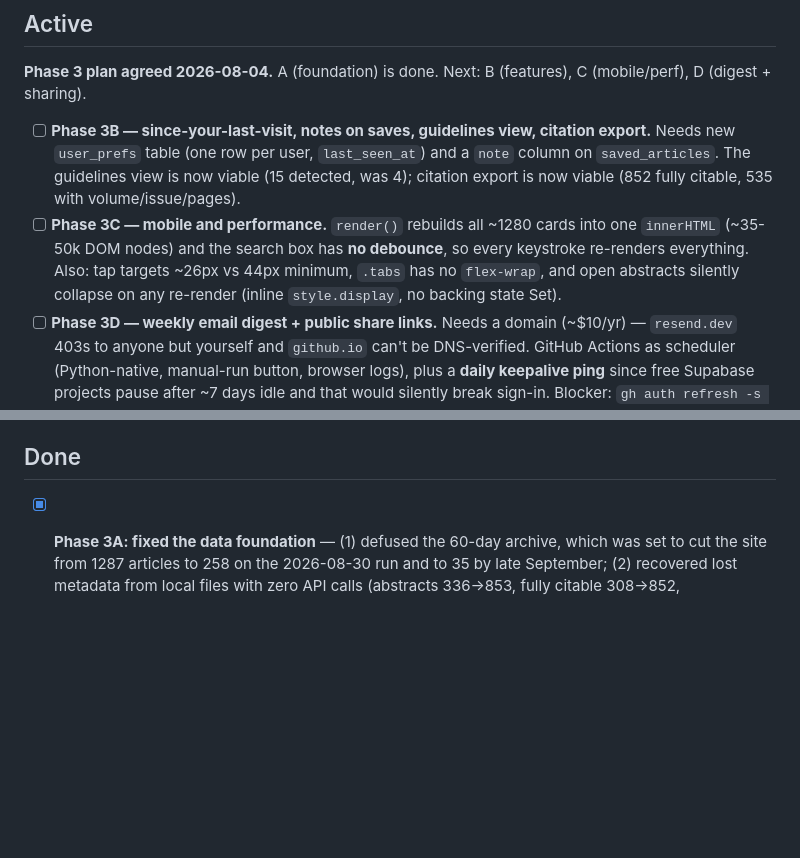
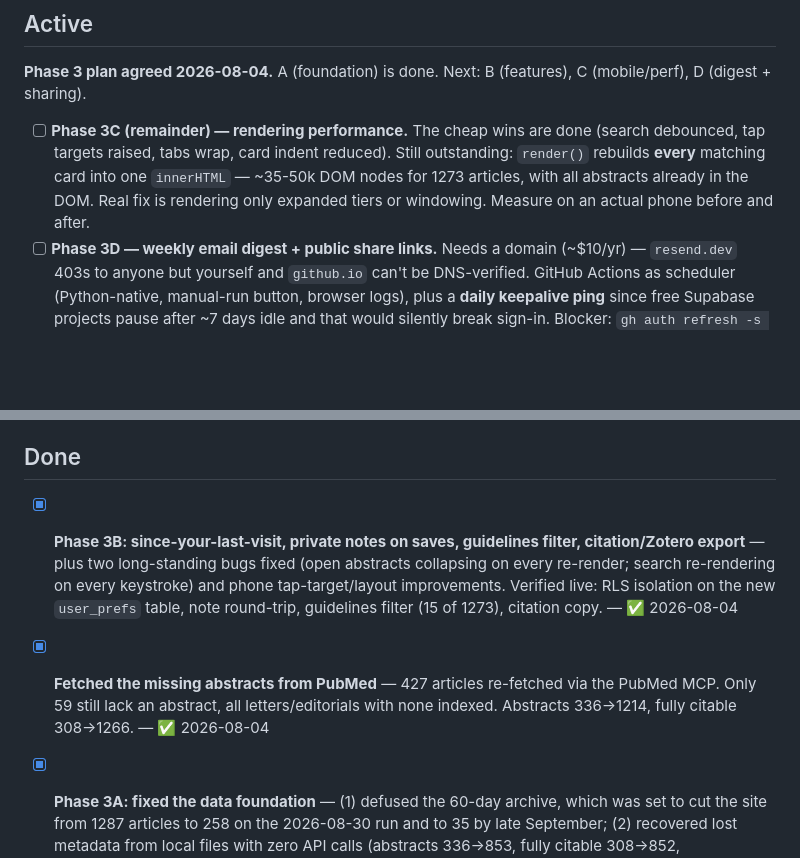
Before and after one commit to molonych-source/pedendolit, a Markdown page: TASKS.md, 2 parts joined by grey strips. Rendered like a GitHub page; blank space fills up the shorter version.

```diff
--- a/TASKS.md
+++ b/TASKS.md
@@ -8,8 +8,7 @@ work on them. Durable facts and decisions live in `MEMORY.md` (same folder).
 
 **Phase 3 plan agreed 2026-08-04.** A (foundation) is done. Next: B (features), C (mobile/perf), D (digest + sharing).
 
-- [ ] **Phase 3B — since-your-last-visit, notes on saves, guidelines view, citation export.** Needs new `user_prefs` table (one row per user, `last_seen_at`) and a `note` column on `saved_articles`. The guidelines view is now viable (15 detected, was 4); citation export is now viable (852 fully citable, 535 with volume/issue/pages).
-- [ ] **Phase 3C — mobile and performance.** `render()` rebuilds all ~1280 cards into one `innerHTML` (~35-50k DOM nodes) and the search box has **no debounce**, so every keystroke re-renders everything. Also: tap targets ~26px vs 44px minimum, `.tabs` has no `flex-wrap`, and open abstracts silently collapse on any re-render (inline `style.display`, no backing state Set).
+- [ ] **Phase 3C (remainder) — rendering performance.** The cheap wins are done (search debounced, tap targets raised, tabs wrap, card indent reduced). Still outstanding: `render()` rebuilds **every** matching card into one `innerHTML` — ~35-50k DOM nodes for 1273 articles, with all abstracts already in the DOM. Real fix is rendering only expanded tiers or windowing. Measure on an actual phone before and after.
 - [ ] **Phase 3D — weekly email digest + public share links.** Needs a domain (~$10/yr) — `resend.dev` 403s to anyone but yourself and `github.io` can't be DNS-verified. GitHub Actions as scheduler (Python-native, manual-run button, browser logs), plus a **daily keepalive ping** since free Supabase projects pause after ~7 days idle and that would silently break sign-in. Blocker: `gh auth refresh -s workflow` — the current token can't push `.github/workflows/`.
 - [x] ~~**Re-fetch metadata for the ~430 articles still lacking an abstract**~~ — done 2026-08-04 via the PubMed MCP. Only 59 remain without one, all letters/editorials with no abstract indexed. Supersedes the paused job in `PedEndoLit Legacy Metadata Backfill Handoff.md`.
 - [ ] **Expand the database back to January 2025** — backfill all 19 journals Jan 2025–present with the same strict peds filter + classifier. Large fetch (~2,000–3,000 candidate PMIDs); needs paginated/month-sliced searches (the search MCP truncates at max_results, errors at 500). Plan: delegate the bulk fetch to a subagent. STARTED then paused 2026-05-29 — pick up on request.
@@ -29,6 +28,8 @@ work on them. Durable facts and decisions live in `MEMORY.md` (same folder).
 - [ ] **Expand DSD keyword coverage** — enzyme-deficiency terms (e.g. 17β-HSD3, 5-alpha reductase) so those route to DSD instead of General Endocrinology.
 
 ## Done
+- [x] **Phase 3B: since-your-last-visit, private notes on saves, guidelines filter, citation/Zotero export** — plus two long-standing bugs fixed (open abstracts collapsing on every re-render; search re-rendering on every keystroke) and phone tap-target/layout improvements. Verified live: RLS isolation on the new `user_prefs` table, note round-trip, guidelines filter (15 of 1273), citation copy. — ✅ 2026-08-04
+- [x] **Fetched the missing abstracts from PubMed** — 427 articles re-fetched via the PubMed MCP. Only 59 still lack an abstract, all letters/editorials with none indexed. Abstracts 336→1214, fully citable 308→1266. — ✅ 2026-08-04
 - [x] **Phase 3A: fixed the data foundation** — (1) defused the 60-day archive, which was set to cut the site from 1287 articles to 258 on the 2026-08-30 run and to 35 by late September; (2) recovered lost metadata from local files with zero API calls (abstracts 336→853, fully citable 308→852, volume/issue/pages 0→535, PMC ids 0→409); (3) fixed guideline misclassification (4→15 detected). Store 1287→1280, the 7 removals being correct exclusions newly visible once abstracts existed. — ✅ 2026-08-04
 - [x] **Phase 2 shipped: accounts + personal saved-article lists** — Supabase schema + RLS created, credentials wired, GitHub Pages enabled, site live at https://molonych-source.github.io/pedendolit/. Verified end-to-end: signup/sign-in, save/un-save, session persistence across reload, per-user isolation (a different user ID sees 0 rows while the owner view sees all), signed-out visitors denied at the grant level, and the "no longer in the current list" fallback for archived PMIDs. — ✅ 2026-08-04
 - [x] **Put the project under version control** — git repo in this folder, pushed to https://github.com/molonych-source/pedendolit (public). — ✅ 2026-08-04
```
Also changed, not shown: MEMORY.md (+9 -0 lines).
